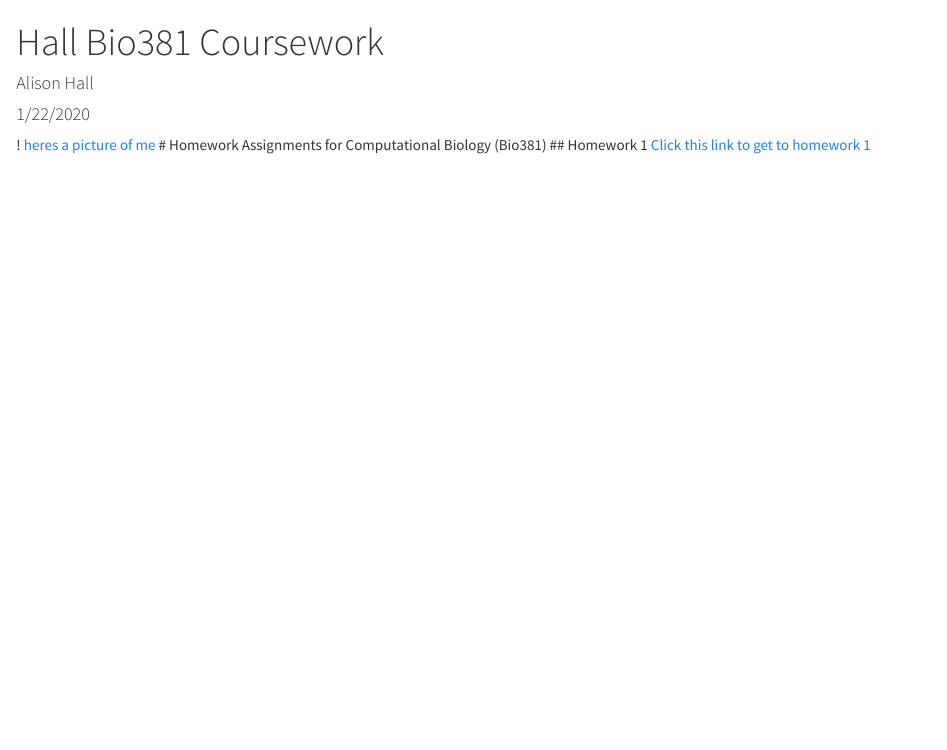
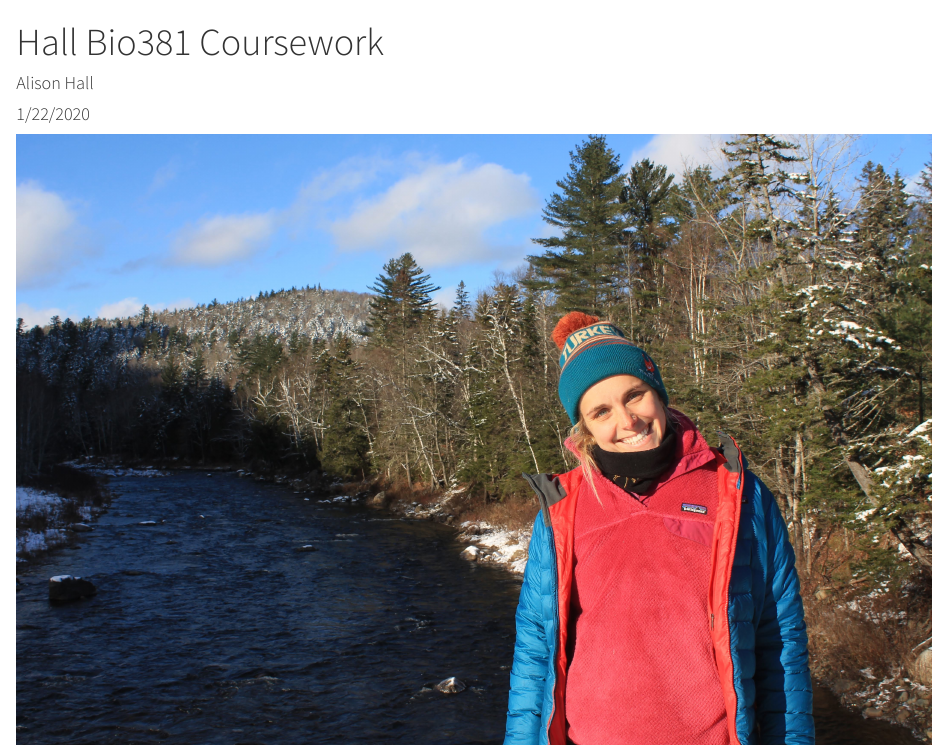
Before and after one commit to aehall26/HallBio381, an R Markdown document (index.Rmd): the page in a window 1100 px wide, from its top. The pictures show the output file index.html that the author committed with the source, opened offline.

Commit message:
trying to make image work

```diff
--- a/index.Rmd
+++ b/index.Rmd
@@ -7,7 +7,9 @@
     highlight: haddock
     theme: cosmo
 ---
-! [heres a picture of me](IMG_5262.JPG)
+![](IMG_5262.JPG)
+
 # Homework Assignments for Computational Biology (Bio381)
+
 ## Homework 1
 [Click this link to get to homework 1](HomeworkOne.html)
```
Also changed, not shown: cause and effect.jpeg (deleted), index.html.
